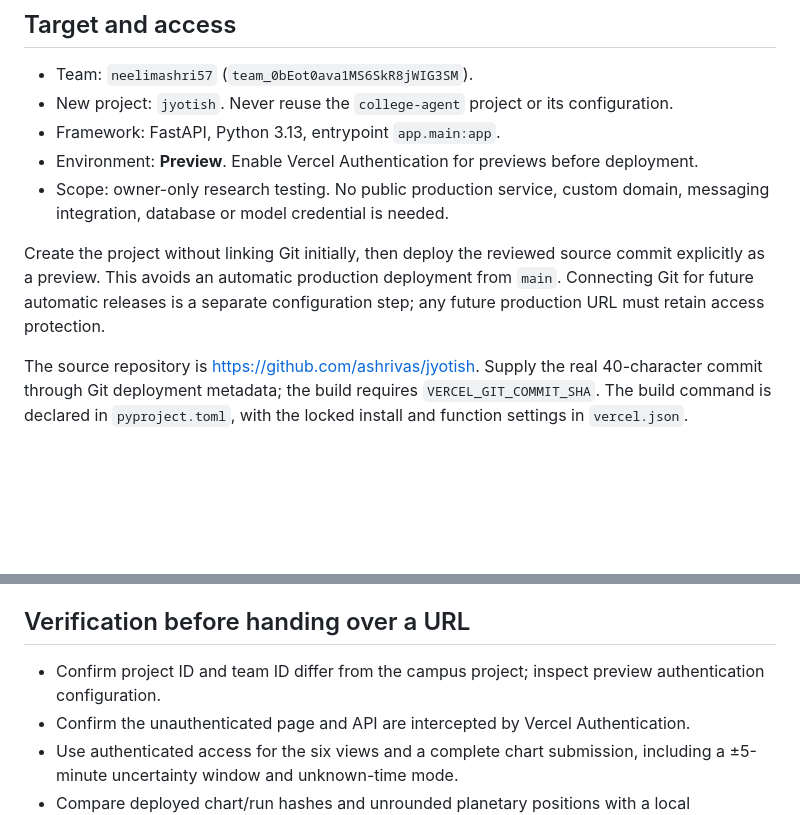
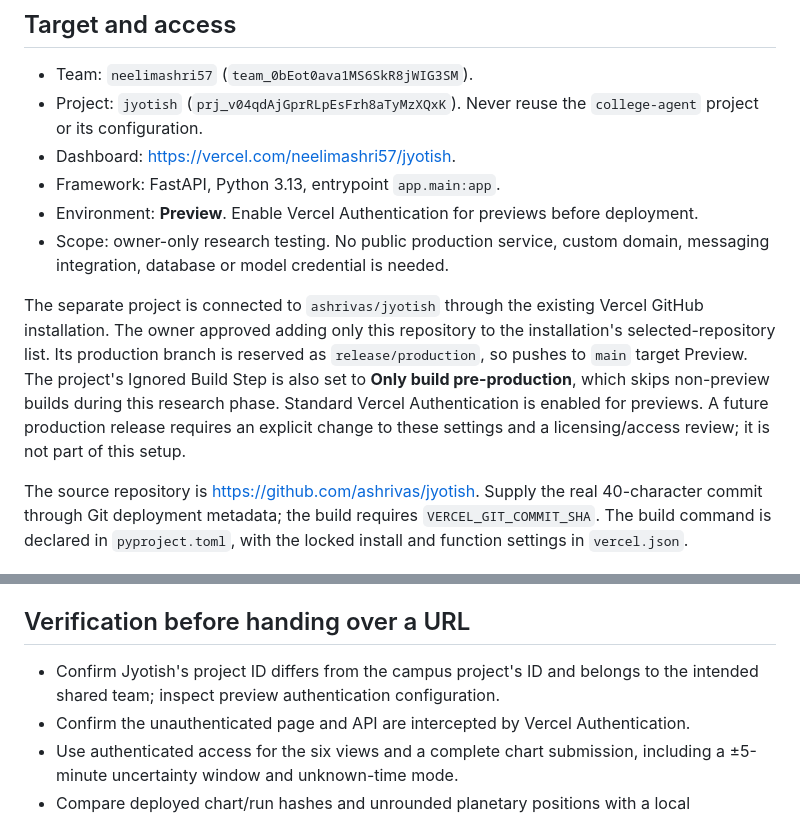
Before and after one commit to ashrivas/jyotish, a Markdown page: docs/hosting.md, 2 parts joined by grey strips. GitHub-like rendering; blank space fills up the shorter version.

```diff
--- a/docs/hosting.md
+++ b/docs/hosting.md
@@ -3,12 +3,13 @@
 ## Target and access
 
 - Team: `neelimashri57` (`team_0bEot0ava1MS6SkR8jWIG3SM`).
-- New project: `jyotish`. Never reuse the `college-agent` project or its configuration.
+- Project: `jyotish` (`prj_v04qdAjGprRLpEsFrh8aTyMzXQxK`). Never reuse the `college-agent` project or its configuration.
+- Dashboard: https://vercel.com/neelimashri57/jyotish.
 - Framework: FastAPI, Python 3.13, entrypoint `app.main:app`.
 - Environment: **Preview**. Enable Vercel Authentication for previews before deployment.
 - Scope: owner-only research testing. No public production service, custom domain, messaging integration, database or model credential is needed.
 
-Create the project without linking Git initially, then deploy the reviewed source commit explicitly as a preview. This avoids an automatic production deployment from `main`. Connecting Git for future automatic releases is a separate configuration step; any future production URL must retain access protection.
+The separate project is connected to `ashrivas/jyotish` through the existing Vercel GitHub installation. The owner approved adding only this repository to the installation's selected-repository list. Its production branch is reserved as `release/production`, so pushes to `main` target Preview. The project's Ignored Build Step is also set to **Only build pre-production**, which skips non-preview builds during this research phase. Standard Vercel Authentication is enabled for previews. A future production release requires an explicit change to these settings and a licensing/access review; it is not part of this setup.
 
 The source repository is https://github.com/ashrivas/jyotish. Supply the real 40-character commit through Git deployment metadata; the build requires `VERCEL_GIT_COMMIT_SHA`. The build command is declared in `pyproject.toml`, with the locked install and function settings in `vercel.json`.
 
@@ -27,7 +28,7 @@ The UI's refresh button reloads existing build evidence. It never claims to laun
 
 ## Verification before handing over a URL
 
-- Confirm project ID and team ID differ from the campus project; inspect preview authentication configuration.
+- Confirm Jyotish's project ID differs from the campus project's ID and belongs to the intended shared team; inspect preview authentication configuration.
 - Confirm the unauthenticated page and API are intercepted by Vercel Authentication.
 - Use authenticated access for the six views and a complete chart submission, including a ±5-minute uncertainty window and unknown-time mode.
 - Compare deployed chart/run hashes and unrounded planetary positions with a local calculation of the same frozen synthetic request.
```
Also changed, not shown: README.md (+2 -2 lines).
